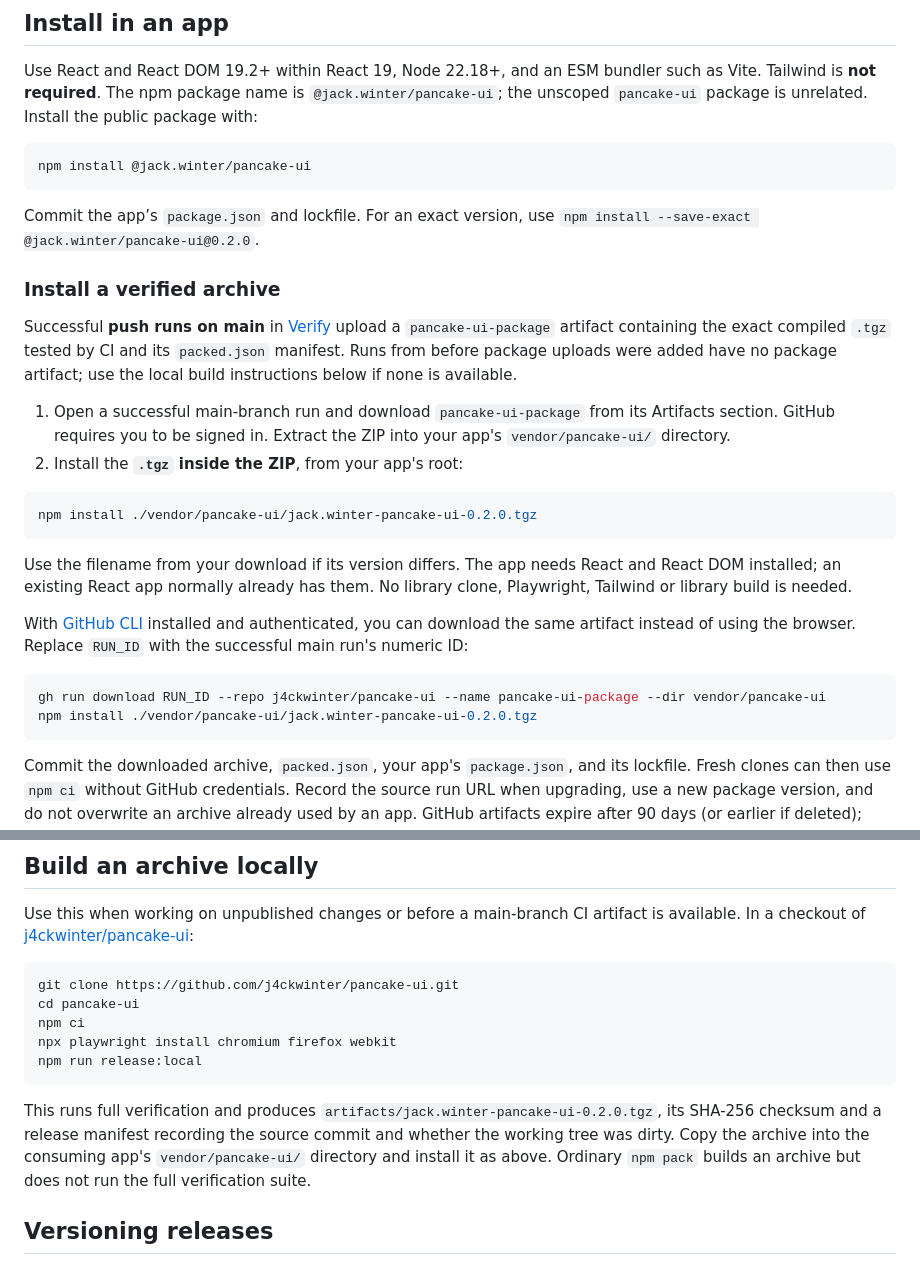
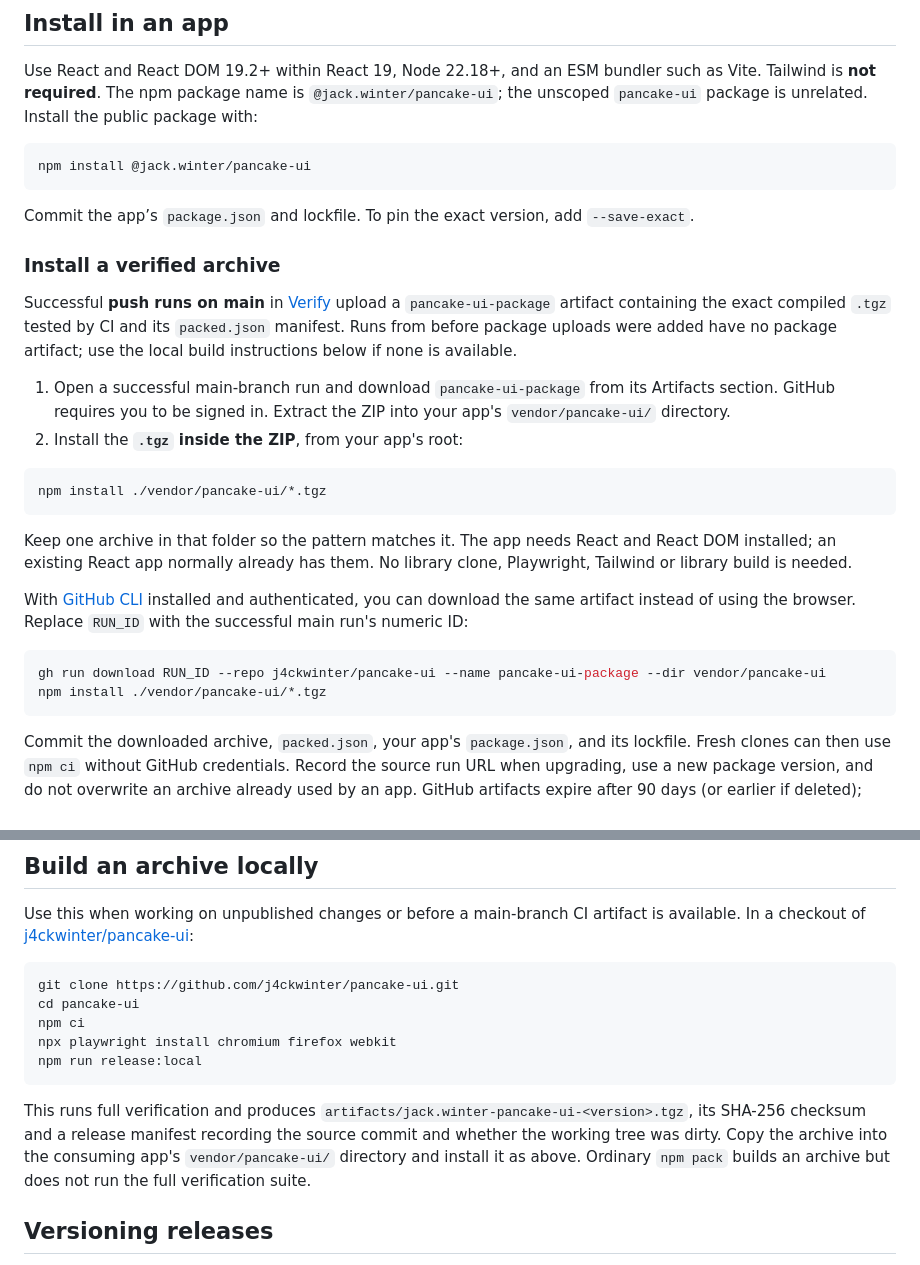
Before and after one commit to j4ckwinter/pancake-ui, a Markdown page: docs/installation.md, 2 parts joined by grey strips. Rendered like a GitHub page.

````diff
--- a/docs/installation.md
+++ b/docs/installation.md
@@ -10,7 +10,7 @@ Use React and React DOM 19.2+ within React 19, Node 22.18+, and an ESM bundler s
 npm install @jack.winter/pancake-ui
 ```
 
-Commit the app’s `package.json` and lockfile. For an exact version, use `npm install --save-exact @jack.winter/pancake-ui@0.2.0`.
+Commit the app’s `package.json` and lockfile. To pin the exact version, add `--save-exact`.
 
 ### Install a verified archive
 
@@ -20,16 +20,16 @@ Successful **push runs on main** in [Verify](https://github.com/j4ckwinter/panca
 2. Install the **`.tgz` inside the ZIP**, from your app's root:
 
 ```sh
-npm install ./vendor/pancake-ui/jack.winter-pancake-ui-0.2.0.tgz
+npm install ./vendor/pancake-ui/*.tgz
 ```
 
-Use the filename from your download if its version differs. The app needs React and React DOM installed; an existing React app normally already has them. No library clone, Playwright, Tailwind or library build is needed.
+Keep one archive in that folder so the pattern matches it. The app needs React and React DOM installed; an existing React app normally already has them. No library clone, Playwright, Tailwind or library build is needed.
 
 With [GitHub CLI](https://cli.github.com/) installed and authenticated, you can download the same artifact instead of using the browser. Replace `RUN_ID` with the successful main run's numeric ID:
 
 ```sh
 gh run download RUN_ID --repo j4ckwinter/pancake-ui --name pancake-ui-package --dir vendor/pancake-ui
-npm install ./vendor/pancake-ui/jack.winter-pancake-ui-0.2.0.tgz
+npm install ./vendor/pancake-ui/*.tgz
 ```
 
 Commit the downloaded archive, `packed.json`, your app's `package.json`, and its lockfile. Fresh clones can then use `npm ci` without GitHub credentials. Record the source run URL when upgrading, use a new package version, and do not overwrite an archive already used by an app. GitHub artifacts expire after 90 days (or earlier if deleted); keeping the archive in your app makes it independent of that retention period. See [GitHub's artifact download instructions](https://docs.github.com/en/actions/how-tos/manage-workflow-runs/download-workflow-artifacts).
@@ -123,7 +123,7 @@ npx playwright install chromium firefox webkit
 npm run release:local
 ```
 
-This runs full verification and produces `artifacts/jack.winter-pancake-ui-0.2.0.tgz`, its SHA-256 checksum and a release manifest recording the source commit and whether the working tree was dirty. Copy the archive into the consuming app's `vendor/pancake-ui/` directory and install it as above. Ordinary `npm pack` builds an archive but does not run the full verification suite.
+This runs full verification and produces `artifacts/jack.winter-pancake-ui-<version>.tgz`, its SHA-256 checksum and a release manifest recording the source commit and whether the working tree was dirty. Copy the archive into the consuming app's `vendor/pancake-ui/` directory and install it as above. Ordinary `npm pack` builds an archive but does not run the full verification suite.
 
 ## Versioning releases
 
````
Also changed, not shown: README.md (+21 -12 lines), docs/images/catalogue-dark.png (added), docs/images/catalogue-light.png (added).
